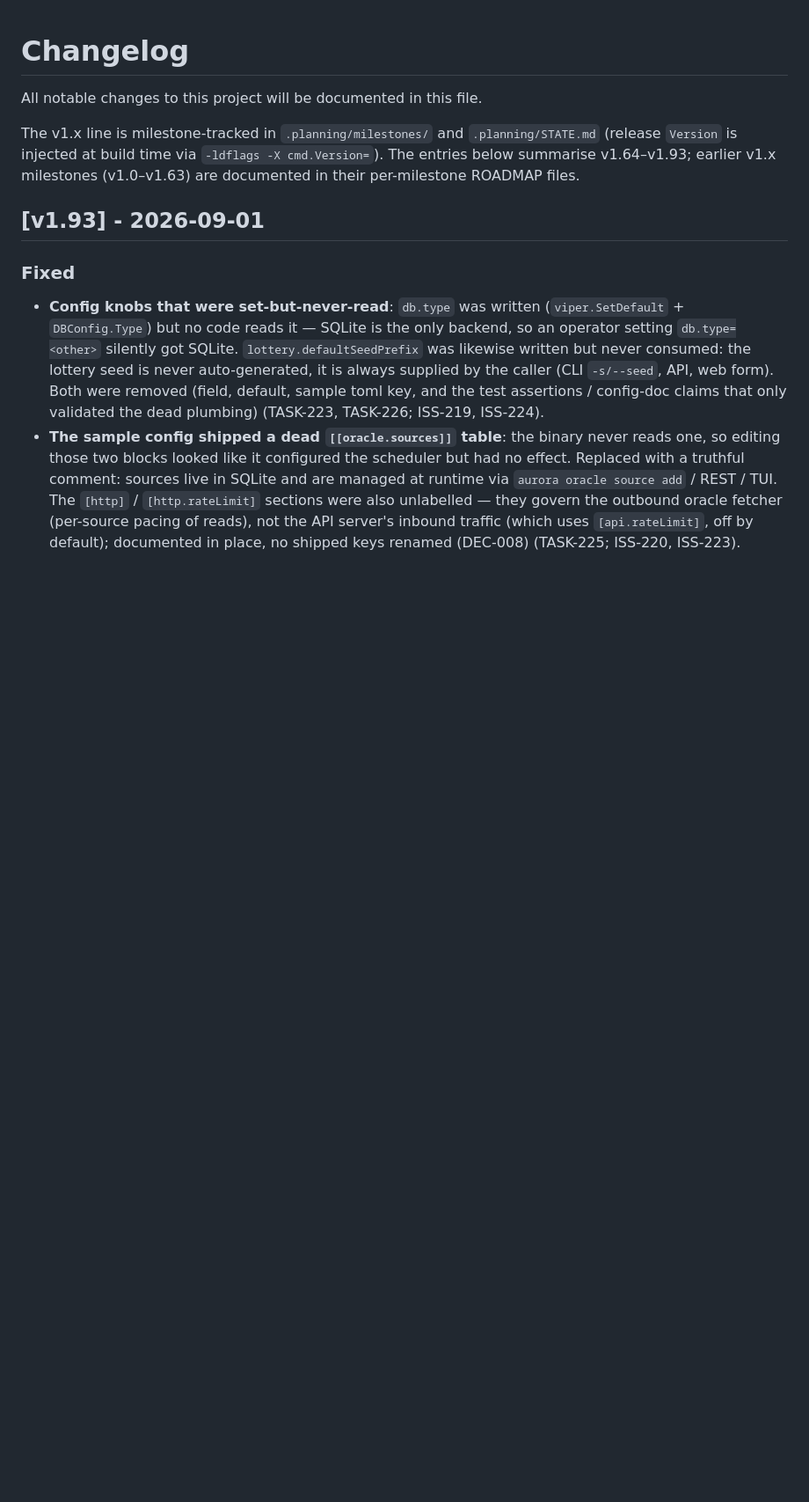
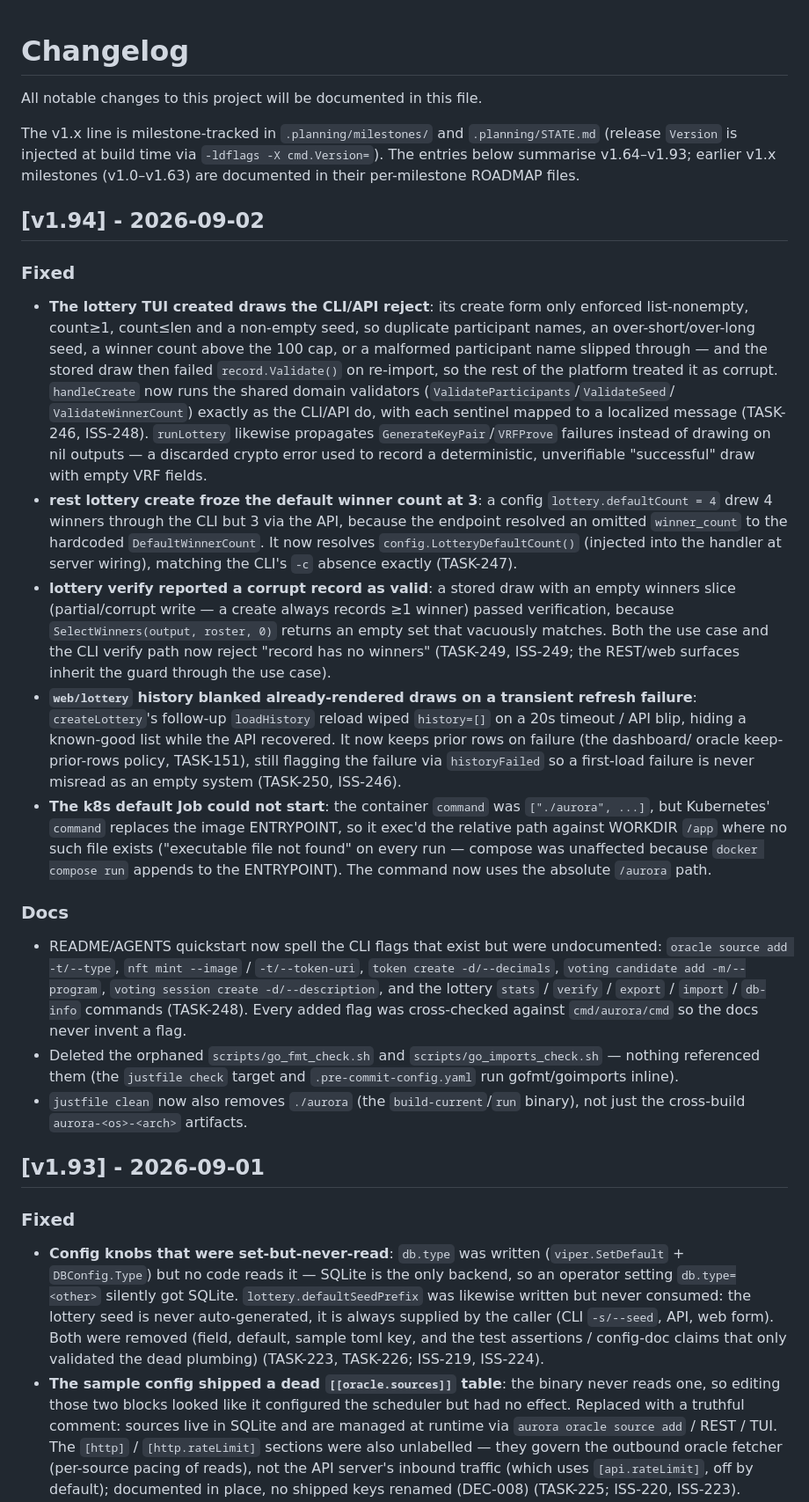
Before and after one commit to pplmx/aurora, a Markdown page: CHANGELOG.md, the part around the change. Shown at 88% size. Drawn GitHub-style; blank space fills up the shorter version.

Commit message:
docs: record rounds 147-148 in CHANGELOG v1.94 and STATE focus (lottery TUI/API parity, verify empty-winners guard, web keep-prior, k8s Job path)

```diff
--- a/CHANGELOG.md
+++ b/CHANGELOG.md
@@ -6,6 +6,63 @@ The v1.x line is milestone-tracked in `.planning/milestones/` and `.planning/STA
 (release `Version` is injected at build time via `-ldflags -X cmd.Version=`). The
 entries below summarise v1.64–v1.93; earlier v1.x milestones (v1.0–v1.63) are
 documented in their per-milestone ROADMAP files.
+
+## [v1.94] - 2026-09-02
+
+### Fixed
+
+- **The lottery TUI created draws the CLI/API reject**: its create form only
+  enforced list-nonempty, count≥1, count≤len and a non-empty seed, so
+  duplicate participant names, an over-short/over-long seed, a winner count
+  above the 100 cap, or a malformed participant name slipped through — and
+  the stored draw then failed `record.Validate()` on re-import, so the rest
+  of the platform treated it as corrupt. `handleCreate` now runs the shared
+  domain validators (`ValidateParticipants`/`ValidateSeed`/
+  `ValidateWinnerCount`) exactly as the CLI/API do, with each sentinel mapped
+  to a localized message (TASK-246, ISS-248). `runLottery` likewise
+  propagates `GenerateKeyPair`/`VRFProve` failures instead of drawing on nil
+  outputs — a discarded crypto error used to record a deterministic,
+  unverifiable "successful" draw with empty VRF fields.
+- **rest lottery create froze the default winner count at 3**: a config
+  `lottery.defaultCount = 4` drew 4 winners through the CLI but 3 via the
+  API, because the endpoint resolved an omitted `winner_count` to the
+  hardcoded `DefaultWinnerCount`. It now resolves `config.LotteryDefaultCount()`
+  (injected into the handler at server wiring), matching the CLI's `-c`
+  absence exactly (TASK-247).
+- **lottery verify reported a corrupt record as valid**: a stored draw with
+  an empty winners slice (partial/corrupt write — a create always records ≥1
+  winner) passed verification, because `SelectWinners(output, roster, 0)`
+  returns an empty set that vacuously matches. Both the use case and the CLI
+  verify path now reject "record has no winners" (TASK-249, ISS-249; the
+  REST/web surfaces inherit the guard through the use case).
+- **`web/lottery` history blanked already-rendered draws on a transient
+  refresh failure**: `createLottery`'s follow-up `loadHistory` reload wiped
+  `history=[]` on a 20s timeout / API blip, hiding a known-good list while
+  the API recovered. It now keeps prior rows on failure (the dashboard/
+  oracle keep-prior-rows policy, TASK-151), still flagging the failure via
+  `historyFailed` so a first-load failure is never misread as an empty system
+  (TASK-250, ISS-246).
+- **The k8s default Job could not start**: the container `command` was
+  `["./aurora", ...]`, but Kubernetes' `command` replaces the image
+  ENTRYPOINT, so it exec'd the relative path against WORKDIR `/app` where no
+  such file exists ("executable file not found" on every run — compose was
+  unaffected because `docker compose run` appends to the ENTRYPOINT). The
+  command now uses the absolute `/aurora` path.
+
+### Docs
+
+- README/AGENTS quickstart now spell the CLI flags that exist but were
+  undocumented: `oracle source add -t/--type`, `nft mint --image` /
+  `-t/--token-uri`, `token create -d/--decimals`, `voting candidate add
+  -m/--program`, `voting session create -d/--description`, and the lottery
+  `stats` / `verify` / `export` / `import` / `db-info` commands (TASK-248).
+  Every added flag was cross-checked against `cmd/aurora/cmd` so the docs
+  never invent a flag.
+- Deleted the orphaned `scripts/go_fmt_check.sh` and `scripts/go_imports_check.sh`
+  — nothing referenced them (the `justfile check` target and
+  `.pre-commit-config.yaml` run gofmt/goimports inline).
+- `justfile clean` now also removes `./aurora` (the `build-current`/`run`
+  binary), not just the cross-build `aurora-<os>-<arch>` artifacts.
 
 ## [v1.93] - 2026-09-01
 
```
Also changed, not shown: .planning/STATE.md (+1 -1 lines).
